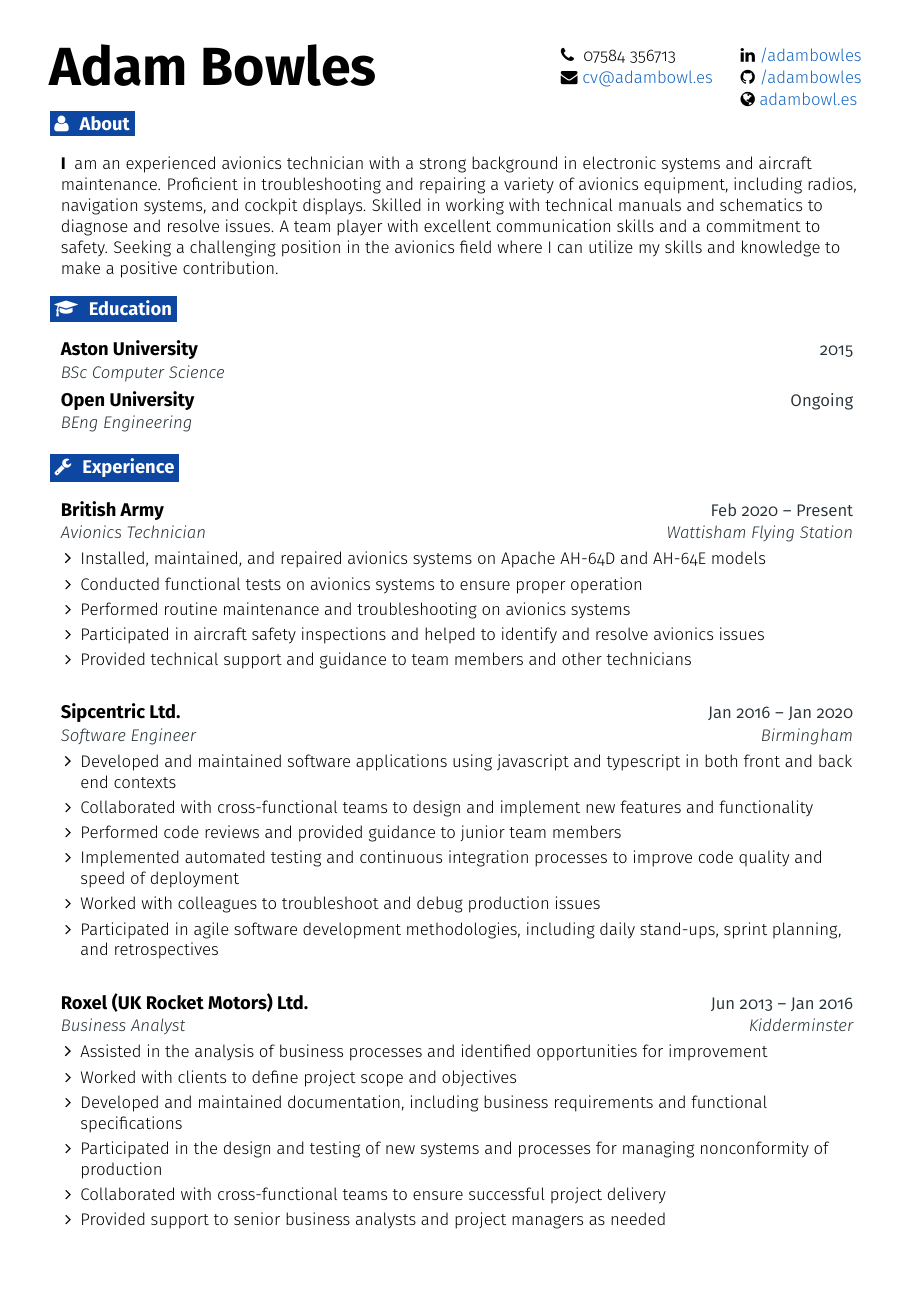
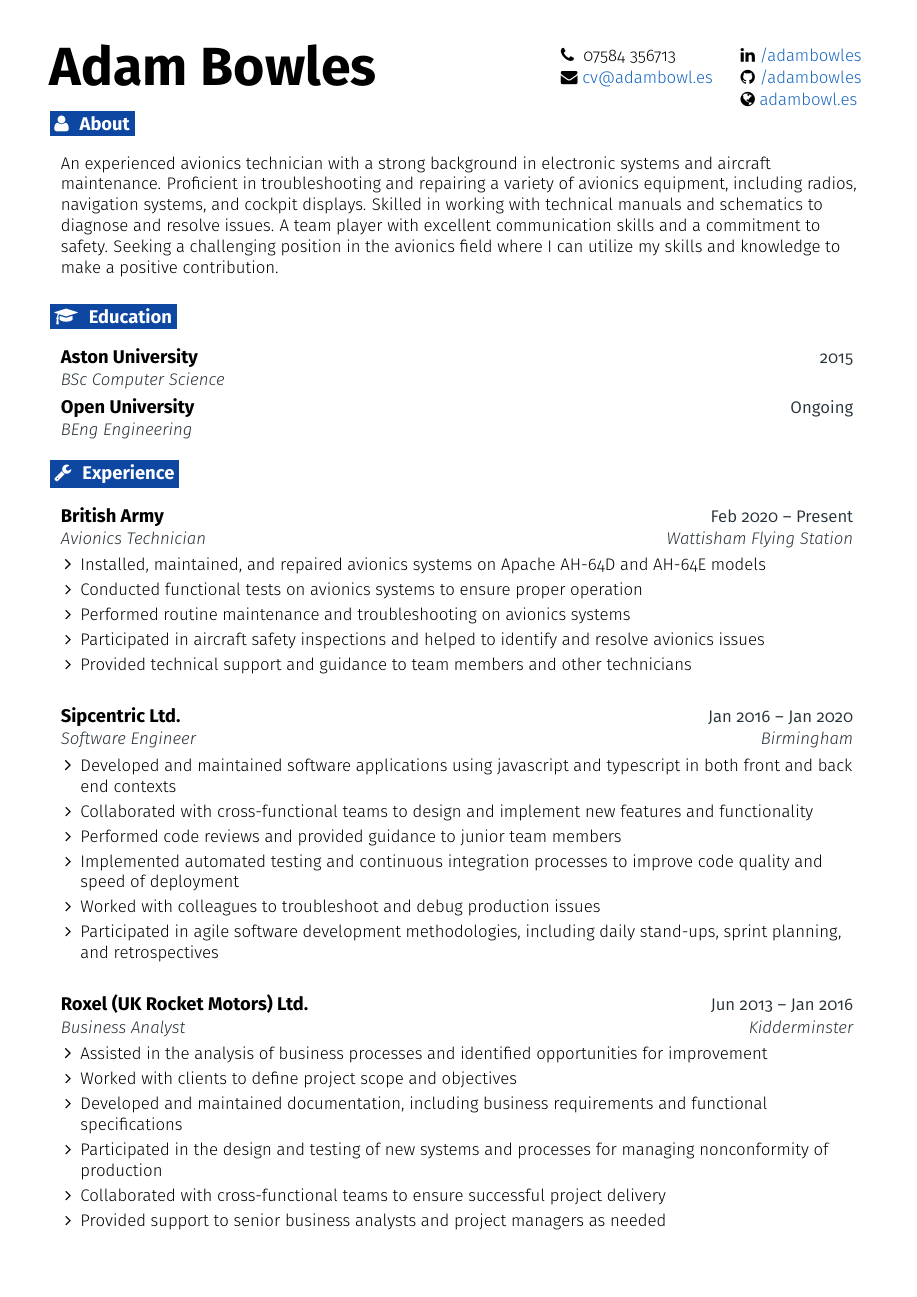
Before and after one commit to adambowles/cv, a LaTeX document (main.tex): the whole page. Compiled offline with pdfLaTeX.

Commit message:
Update bio formatting with its own procedure

```diff
--- a/main.tex
+++ b/main.tex
@@ -111,6 +111,13 @@
   }
 }
 
+% Entry for bio
+\newcommand{\resumeEntryBio}[1]{
+  \item[]\small{
+    {#1}
+  }
+}
+
 % Entry with title, subheading, date(s), and location
 \newcommand{\resumeEntryTSDL}[4]{
   \vspace{-1pt}\item[]
@@ -129,7 +136,7 @@
 }
 
 % Entry for special (skills)
-\newcommand{\resumeEntryS}[2]{
+\newcommand{\resumeEntryS}[1]{
   \item[]\small{
     \textbf{\color{primary}#1 }{ #2 \vspace{-6pt}}
   }
@@ -186,7 +193,7 @@
 \section{\faUser}{About}
 
   \resumeEntryStart
-    \resumeEntryS{I}{am an experienced avionics technician with a strong background in electronic systems and aircraft maintenance. Proficient in troubleshooting and repairing a variety of avionics equipment, including radios, navigation systems, and cockpit displays. Skilled in working with technical manuals and schematics to diagnose and resolve issues. A team player with excellent communication skills and a commitment to safety. Seeking a challenging position in the avionics field where I can utilize my skills and knowledge to make a positive contribution.}
+    \resumeEntryBio{An experienced avionics technician with a strong background in electronic systems and aircraft maintenance. Proficient in troubleshooting and repairing a variety of avionics equipment, including radios, navigation systems, and cockpit displays. Skilled in working with technical manuals and schematics to diagnose and resolve issues. A team player with excellent communication skills and a commitment to safety. Seeking a challenging position in the avionics field where I can utilize my skills and knowledge to make a positive contribution.}
  \resumeEntryEnd
 
 %-------------------------------------------------- EDUCATION --------------------------------------------------
```
